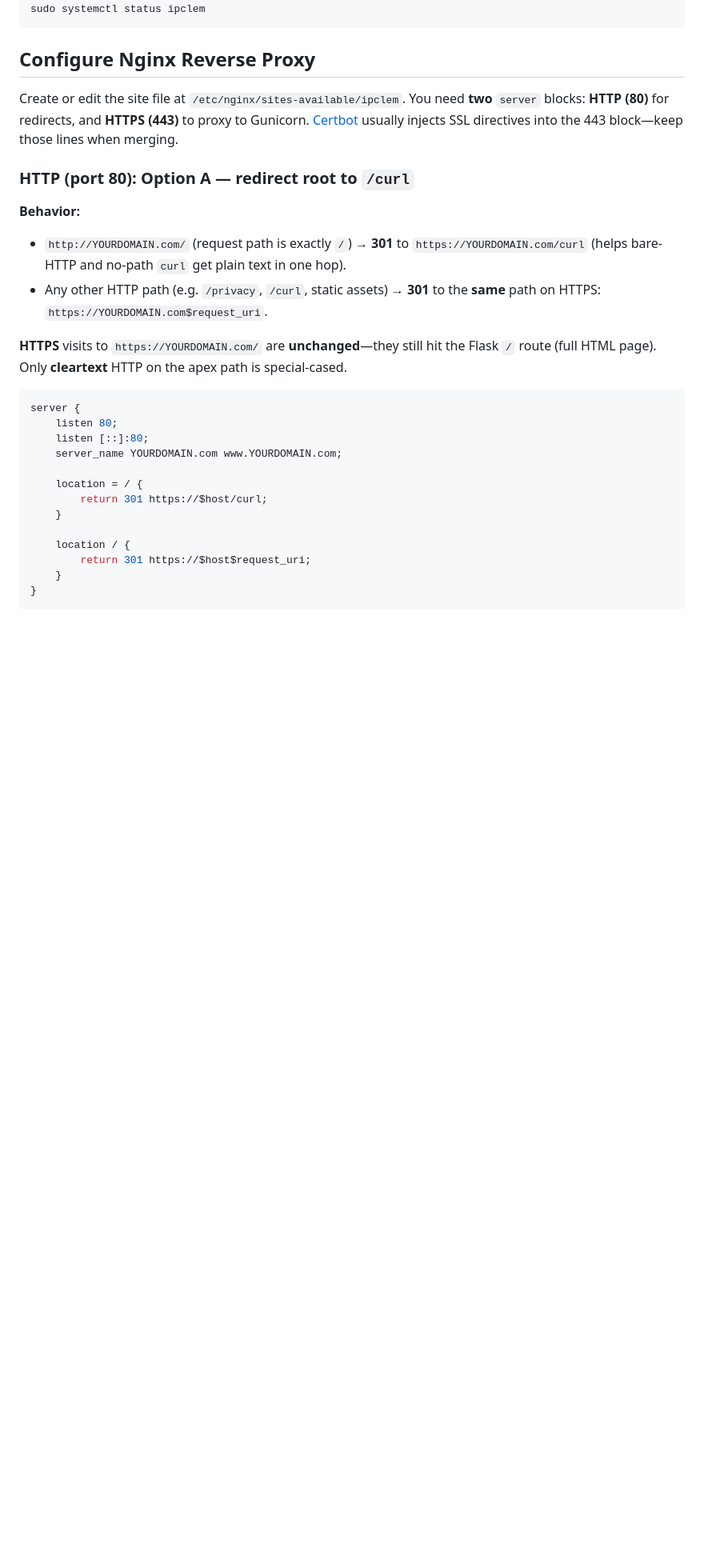
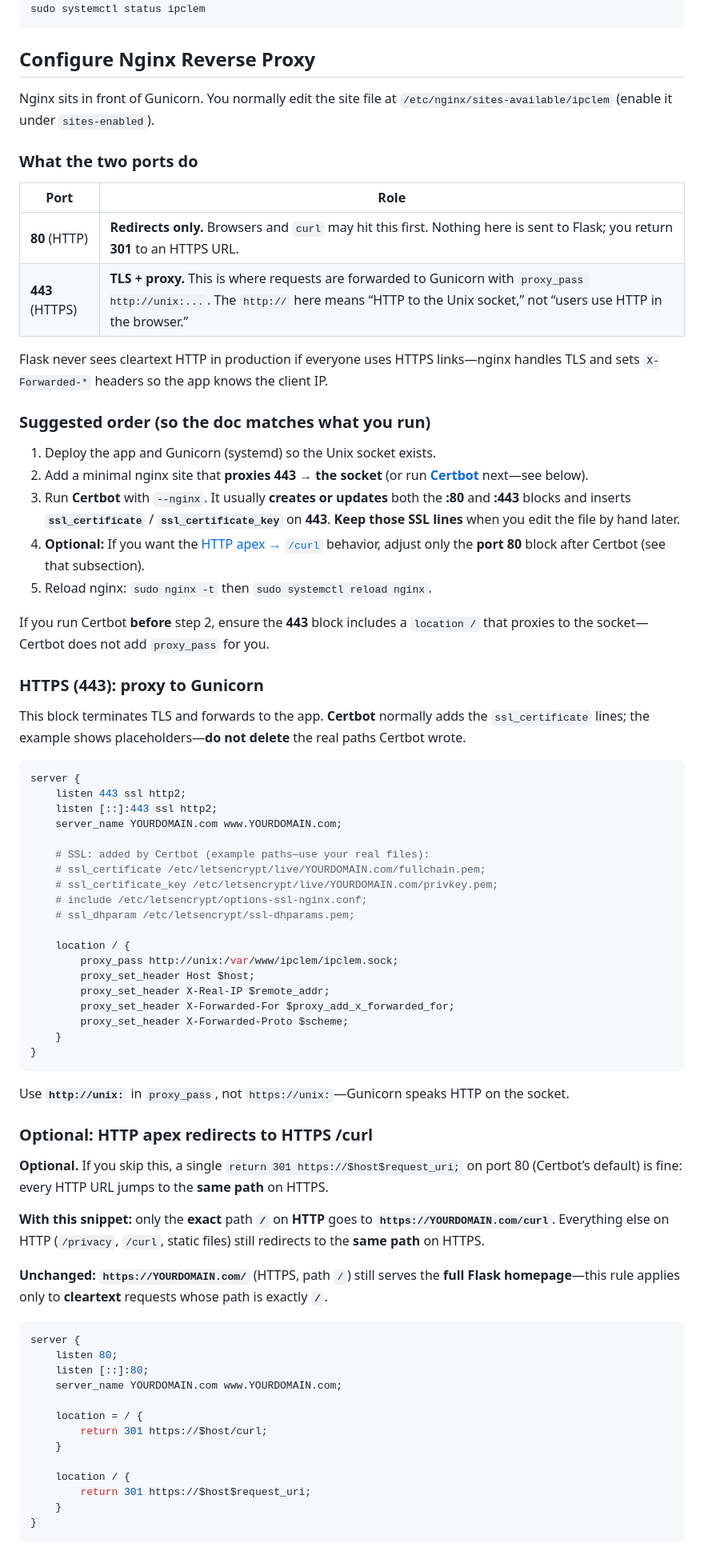
Before and after one commit to cobycodes/ipclem, a Markdown page: README.md, the part around one of its changes. Shown at 80% size. Drawn GitHub-style; blank space fills up the shorter version.

Commit message:
docs: clarify nginx (ports 80/443, Certbot order, optional apex redirect)
Made-with: Cursor

````diff
--- a/README.md
+++ b/README.md
@@ -223,16 +223,62 @@ sudo systemctl status ipclem
 
 ## Configure Nginx Reverse Proxy
 
-Create or edit the site file at ``/etc/nginx/sites-available/ipclem``. You need **two** ``server`` blocks: **HTTP (80)** for redirects, and **HTTPS (443)** to proxy to Gunicorn. [Certbot](#obtain-ssl-certificate-using-certbot) usually injects SSL directives into the 443 block—keep those lines when merging.
+Nginx sits in front of Gunicorn. You normally edit the site file at ``/etc/nginx/sites-available/ipclem`` (enable it under ``sites-enabled``).
 
-### HTTP (port 80): Option A — redirect root to `/curl`
+### What the two ports do
 
-**Behavior:**
+| Port | Role |
+|------|------|
+| **80** (HTTP) | **Redirects only.** Browsers and `curl` may hit this first. Nothing here is sent to Flask; you return **301** to an HTTPS URL. |
+| **443** (HTTPS) | **TLS + proxy.** This is where requests are forwarded to Gunicorn with ``proxy_pass http://unix:...``. The ``http://`` here means “HTTP to the Unix socket,” not “users use HTTP in the browser.” |
 
-- ``http://YOURDOMAIN.com/`` (request path is exactly ``/``) → **301** to ``https://YOURDOMAIN.com/curl`` (helps bare-HTTP and no-path `curl` get plain text in one hop).
-- Any other HTTP path (e.g. ``/privacy``, ``/curl``, static assets) → **301** to the **same** path on HTTPS: ``https://YOURDOMAIN.com$request_uri``.
+Flask never sees cleartext HTTP in production if everyone uses HTTPS links—nginx handles TLS and sets ``X-Forwarded-*`` headers so the app knows the client IP.
 
-**HTTPS** visits to ``https://YOURDOMAIN.com/`` are **unchanged**—they still hit the Flask ``/`` route (full HTML page). Only **cleartext** HTTP on the apex path is special-cased.
+### Suggested order (so the doc matches what you run)
+
+1. Deploy the app and Gunicorn (systemd) so the Unix socket exists.
+2. Add a minimal nginx site that **proxies 443 → the socket** (or run **[Certbot](#obtain-ssl-certificate-using-certbot)** next—see below).
+3. Run **Certbot** with ``--nginx``. It usually **creates or updates** both the **:80** and **:443** blocks and inserts **``ssl_certificate``** / **``ssl_certificate_key``** on **443**. **Keep those SSL lines** when you edit the file by hand later.
+4. **Optional:** If you want the [HTTP apex → `/curl`](#optional-http-apex-redirects-to-https-curl) behavior, adjust only the **port 80** block after Certbot (see that subsection).
+5. Reload nginx: ``sudo nginx -t`` then ``sudo systemctl reload nginx``.
+
+If you run Certbot **before** step 2, ensure the **443** block includes a ``location /`` that proxies to the socket—Certbot does not add ``proxy_pass`` for you.
+
+### HTTPS (443): proxy to Gunicorn
+
+This block terminates TLS and forwards to the app. **Certbot** normally adds the ``ssl_certificate`` lines; the example shows placeholders—**do not delete** the real paths Certbot wrote.
+
+```nginx
+server {
+    listen 443 ssl http2;
+    listen [::]:443 ssl http2;
+    server_name YOURDOMAIN.com www.YOURDOMAIN.com;
+
+    # SSL: added by Certbot (example paths—use your real files):
+    # ssl_certificate /etc/letsencrypt/live/YOURDOMAIN.com/fullchain.pem;
+    # ssl_certificate_key /etc/letsencrypt/live/YOURDOMAIN.com/privkey.pem;
+    # include /etc/letsencrypt/options-ssl-nginx.conf;
+    # ssl_dhparam /etc/letsencrypt/ssl-dhparams.pem;
+
+    location / {
+        proxy_pass http://unix:/var/www/ipclem/ipclem.sock;
+        proxy_set_header Host $host;
+        proxy_set_header X-Real-IP $remote_addr;
+        proxy_set_header X-Forwarded-For $proxy_add_x_forwarded_for;
+        proxy_set_header X-Forwarded-Proto $scheme;
+    }
+}
+```
+
+Use **`http://unix:`** in ``proxy_pass``, not ``https://unix:``—Gunicorn speaks HTTP on the socket.
+
+### Optional: HTTP apex redirects to HTTPS /curl
+
+**Optional.** If you skip this, a single ``return 301 https://$host$request_uri;`` on port 80 (Certbot’s default) is fine: every HTTP URL jumps to the **same path** on HTTPS.
+
+**With this snippet:** only the **exact** path **`/`** on **HTTP** goes to **`https://YOURDOMAIN.com/curl`**. Everything else on HTTP (``/privacy``, ``/curl``, static files) still redirects to the **same path** on HTTPS.
+
+**Unchanged:** **`https://YOURDOMAIN.com/`** (HTTPS, path `/`) still serves the **full Flask homepage**—this rule applies only to **cleartext** requests whose path is exactly **`/`**.
 
 ```nginx
 server {
````
Also changed, not shown: other parts of README.md (+7 -30 lines).
